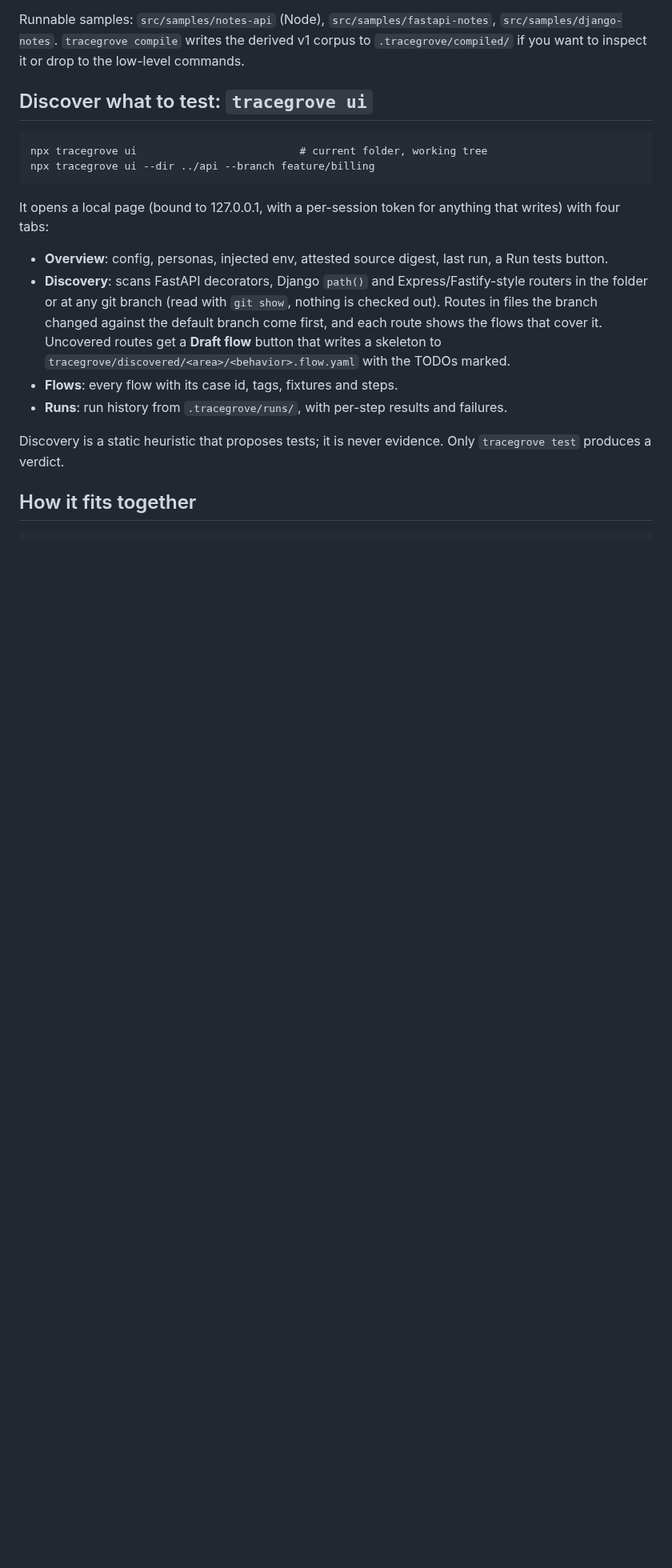
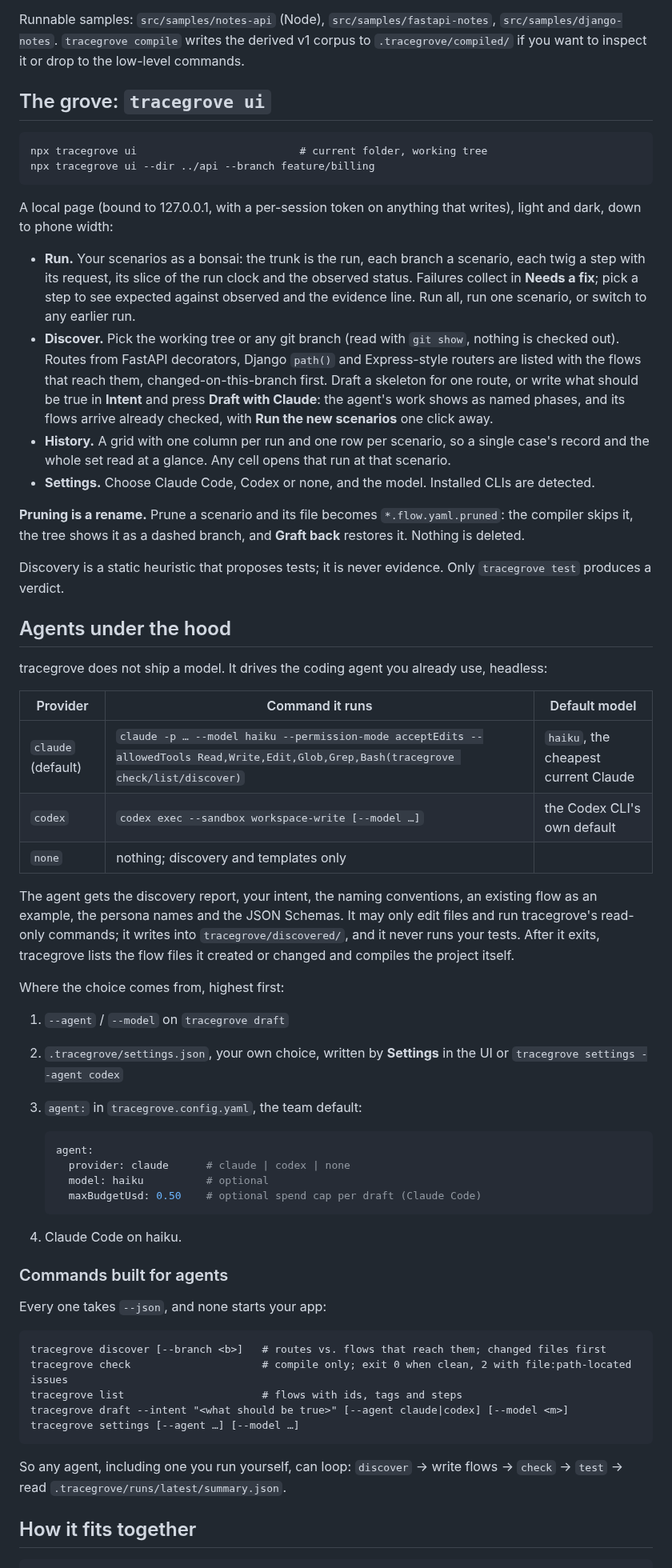
Before and after one commit to hopeatina/tracegrove, a Markdown page: README.md, the part around one of its changes. Shown at 80% size. Rendered like a GitHub page; blank space fills up the shorter version.

````diff
--- a/README.md
+++ b/README.md
@@ -133,27 +110,78 @@ Runnable samples: `src/samples/notes-api` (Node), `src/samples/fastapi-notes`,
 `src/samples/django-notes`. `tracegrove compile` writes the derived v1 corpus to
 `.tracegrove/compiled/` if you want to inspect it or drop to the low-level commands.
 
-## Discover what to test: `tracegrove ui`
+## The grove: `tracegrove ui`
 
 ```text
 npx tracegrove ui                          # current folder, working tree
 npx tracegrove ui --dir ../api --branch feature/billing
 ```
 
-It opens a local page (bound to 127.0.0.1, with a per-session token for anything that writes)
-with four tabs:
+A local page (bound to 127.0.0.1, with a per-session token on anything that writes), light and
+dark, down to phone width:
 
-- **Overview**: config, personas, injected env, attested source digest, last run, a Run tests button.
-- **Discovery**: scans FastAPI decorators, Django `path()` and Express/Fastify-style routers in the
-  folder or at any git branch (read with `git show`, nothing is checked out). Routes in files the
-  branch changed against the default branch come first, and each route shows the flows that
-  cover it. Uncovered routes get a **Draft flow** button that writes a skeleton to
-  `tracegrove/discovered/<area>/<behavior>.flow.yaml` with the TODOs marked.
-- **Flows**: every flow with its case id, tags, fixtures and steps.
-- **Runs**: run history from `.tracegrove/runs/`, with per-step results and failures.
+- **Run.** Your scenarios as a bonsai: the trunk is the run, each branch a scenario, each twig a
+  step with its request, its slice of the run clock and the observed status. Failures collect in
+  **Needs a fix**; pick a step to see expected against observed and the evidence line. Run all,
+  run one scenario, or switch to any earlier run.
+- **Discover.** Pick the working tree or any git branch (read with `git show`, nothing is checked
+  out). Routes from FastAPI decorators, Django `path()` and Express-style routers are listed with
+  the flows that reach them, changed-on-this-branch first. Draft a skeleton for one route, or write
+  what should be true in **Intent** and press **Draft with Claude**: the agent's work shows as named
+  phases, and its flows arrive already checked, with **Run the new scenarios** one click away.
+- **History.** A grid with one column per run and one row per scenario, so a single case's record
+  and the whole set read at a glance. Any cell opens that run at that scenario.
+- **Settings.** Choose Claude Code, Codex or none, and the model. Installed CLIs are detected.
+
+**Pruning is a rename.** Prune a scenario and its file becomes `*.flow.yaml.pruned`: the compiler
+skips it, the tree shows it as a dashed branch, and **Graft back** restores it. Nothing is deleted.
 
 Discovery is a static heuristic that proposes tests; it is never evidence. Only `tracegrove test`
 produces a verdict.
+
+## Agents under the hood
+
+tracegrove does not ship a model. It drives the coding agent you already use, headless:
+
+| Provider | Command it runs | Default model |
+| --- | --- | --- |
+| `claude` (default) | `claude -p … --model haiku --permission-mode acceptEdits --allowedTools Read,Write,Edit,Glob,Grep,Bash(tracegrove check/list/discover)` | `haiku`, the cheapest current Claude |
+| `codex` | `codex exec --sandbox workspace-write [--model …]` | the Codex CLI's own default |
+| `none` | nothing; discovery and templates only | |
+
+The agent gets the discovery report, your intent, the naming conventions, an existing flow as an
+example, the persona names and the JSON Schemas. It may only edit files and run tracegrove's
+read-only commands; it writes into `tracegrove/discovered/`, and it never runs your tests. After
+it exits, tracegrove lists the flow files it created or changed and compiles the project itself.
+
+Where the choice comes from, highest first:
+
+1. `--agent` / `--model` on `tracegrove draft`
+2. `.tracegrove/settings.json`, your own choice, written by **Settings** in the UI or `tracegrove settings --agent codex`
+3. `agent:` in `tracegrove.config.yaml`, the team default:
+
+   ```yaml
+   agent:
+     provider: claude      # claude | codex | none
+     model: haiku          # optional
+     maxBudgetUsd: 0.50    # optional spend cap per draft (Claude Code)
+   ```
+4. Claude Code on haiku.
+
+### Commands built for agents
+
+Every one takes `--json`, and none starts your app:
+
+```text
+tracegrove discover [--branch <b>]   # routes vs. flows that reach them; changed files first
+tracegrove check                     # compile only; exit 0 when clean, 2 with file:path-located issues
+tracegrove list                      # flows with ids, tags and steps
+tracegrove draft --intent "<what should be true>" [--agent claude|codex] [--model <m>]
+tracegrove settings [--agent …] [--model …]
+```
+
+So any agent, including one you run yourself, can loop: `discover` → write flows → `check` →
+`test` → read `.tracegrove/runs/latest/summary.json`.
 
 ## How it fits together
 
````
Also changed, not shown: other parts of README.md (+93 -56 lines), docs/images/ui-run.png (added), 12 other files.
